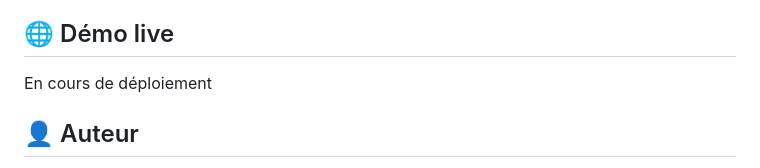
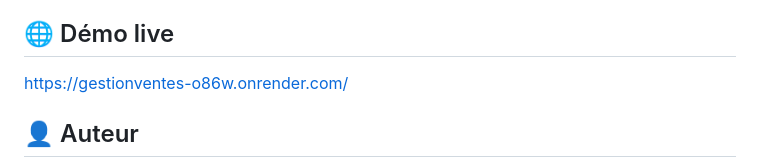
Before and after one commit to medaziz701/GestionVentes, a Markdown page: README.md, the part around the change. GitHub-like rendering.

```diff
--- a/README.md
+++ b/README.md
@@ -66,7 +66,7 @@ L'application sera accessible sur `http://127.0.0.1:8000`
 
 ## 🌐 Démo live
 
-En cours de déploiement
+https://gestionventes-o86w.onrender.com/
 
 ## 👤 Auteur
 
```
